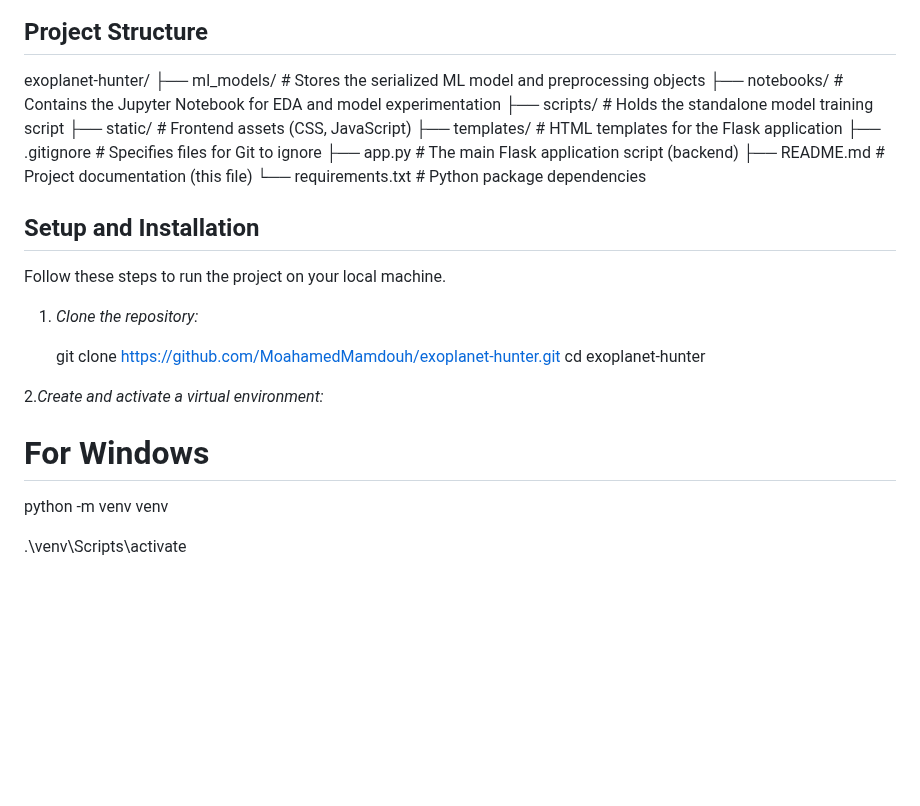
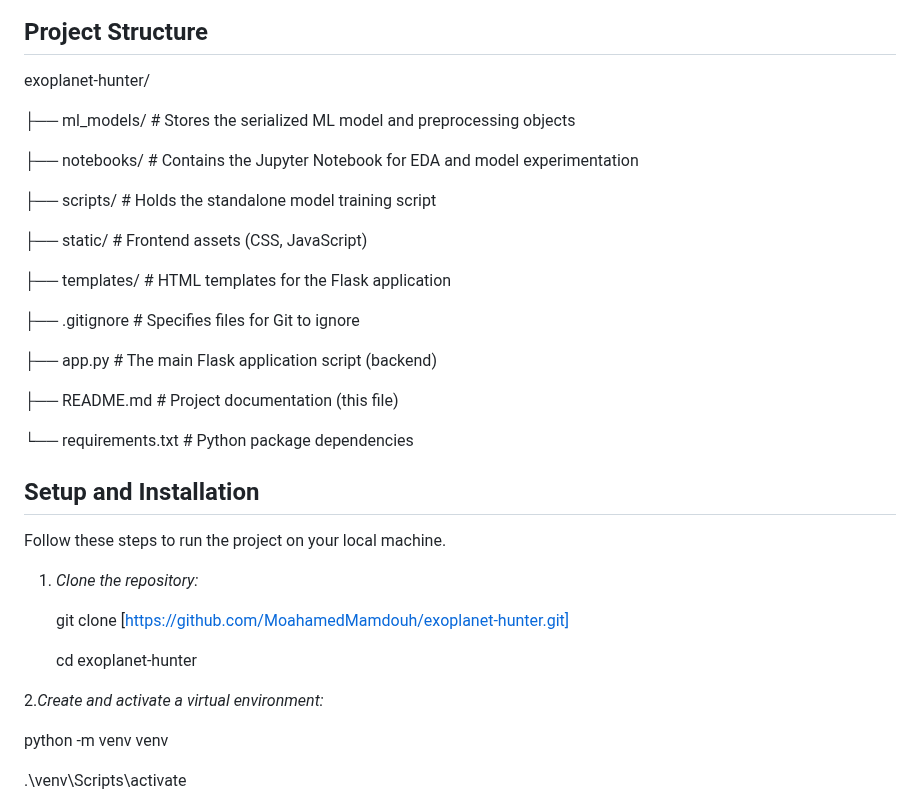
Before and after one commit to MoahamedMamdouh/exoplanet-hunter, a Markdown page: README.md, the part around the change. Rendered like a GitHub page; blank space fills up the shorter version.

Commit message:
Docs: Update README with final summary

```diff
--- a/README.md
+++ b/README.md
@@ -33,27 +33,37 @@ The solution is an end-to-end machine learning system consisting of a Python-bas
 
 ## Project Structure
 exoplanet-hunter/
+
+
 ├── ml_models/               # Stores the serialized ML model and preprocessing objects
+
 ├── notebooks/               # Contains the Jupyter Notebook for EDA and model experimentation
+
 ├── scripts/                 # Holds the standalone model training script
+
 ├── static/                  # Frontend assets (CSS, JavaScript)
+
 ├── templates/               # HTML templates for the Flask application
+
 ├── .gitignore               # Specifies files for Git to ignore
+
 ├── app.py                   # The main Flask application script (backend)
+
 ├── README.md                # Project documentation (this file)
+
 └── requirements.txt         # Python package dependencies
 
 ## Setup and Installation
+
 Follow these steps to run the project on your local machine.
 
 1. *Clone the repository:*
 
-   git clone [https://github.com/MoahamedMamdouh/exoplanet-hunter.git](https://github.com/MoahamedMamdouh/exoplanet-hunter.git)
+   git clone [https://github.com/MoahamedMamdouh/exoplanet-hunter.git]
+
    cd exoplanet-hunter
 
 2.*Create and activate a virtual environment:*
-
-   # For Windows
 
    python -m venv venv
 
```
